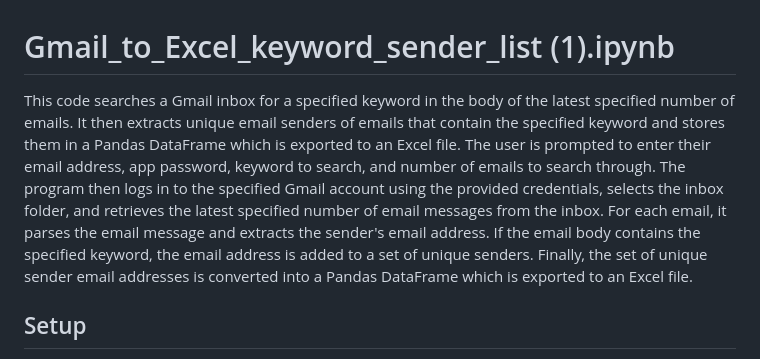
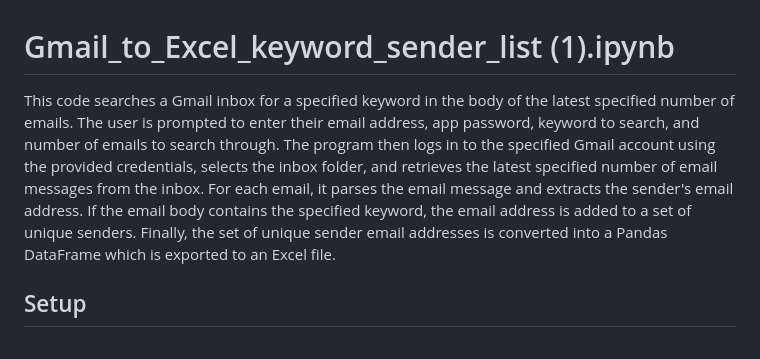
Before and after one commit to daefv/Gmailkeywordsearch.ipynb, a Markdown page: README.md, the part around the change. Drawn GitHub-style.

```diff
--- a/README.md
+++ b/README.md
@@ -1,6 +1,6 @@
 # Gmail_to_Excel_keyword_sender_list (1).ipynb
 
-This code searches a Gmail inbox for a specified keyword in the body of the latest specified number of emails. It then extracts unique email senders of emails that contain the specified keyword and stores them in a Pandas DataFrame which is exported to an Excel file. The user is prompted to enter their email address, app password, keyword to search, and number of emails to search through. The program then logs in to the specified Gmail account using the provided credentials, selects the inbox folder, and retrieves the latest specified number of email messages from the inbox. For each email, it parses the email message and extracts the sender's email address. If the email body contains the specified keyword, the email address is added to a set of unique senders. Finally, the set of unique sender email addresses is converted into a Pandas DataFrame which is exported to an Excel file.
+This code searches a Gmail inbox for a specified keyword in the body of the latest specified number of emails. The user is prompted to enter their email address, app password, keyword to search, and number of emails to search through. The program then logs in to the specified Gmail account using the provided credentials, selects the inbox folder, and retrieves the latest specified number of email messages from the inbox. For each email, it parses the email message and extracts the sender's email address. If the email body contains the specified keyword, the email address is added to a set of unique senders. Finally, the set of unique sender email addresses is converted into a Pandas DataFrame which is exported to an Excel file.
 
 
 ## Setup
```
